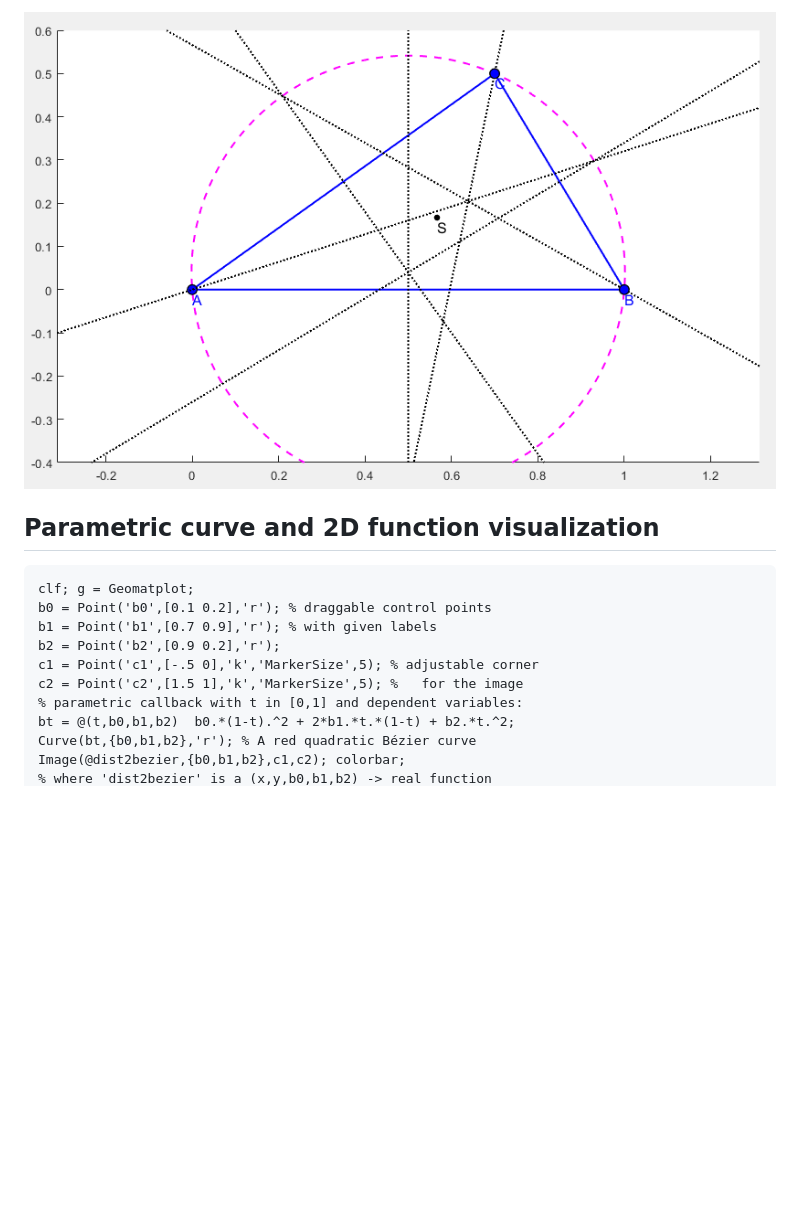
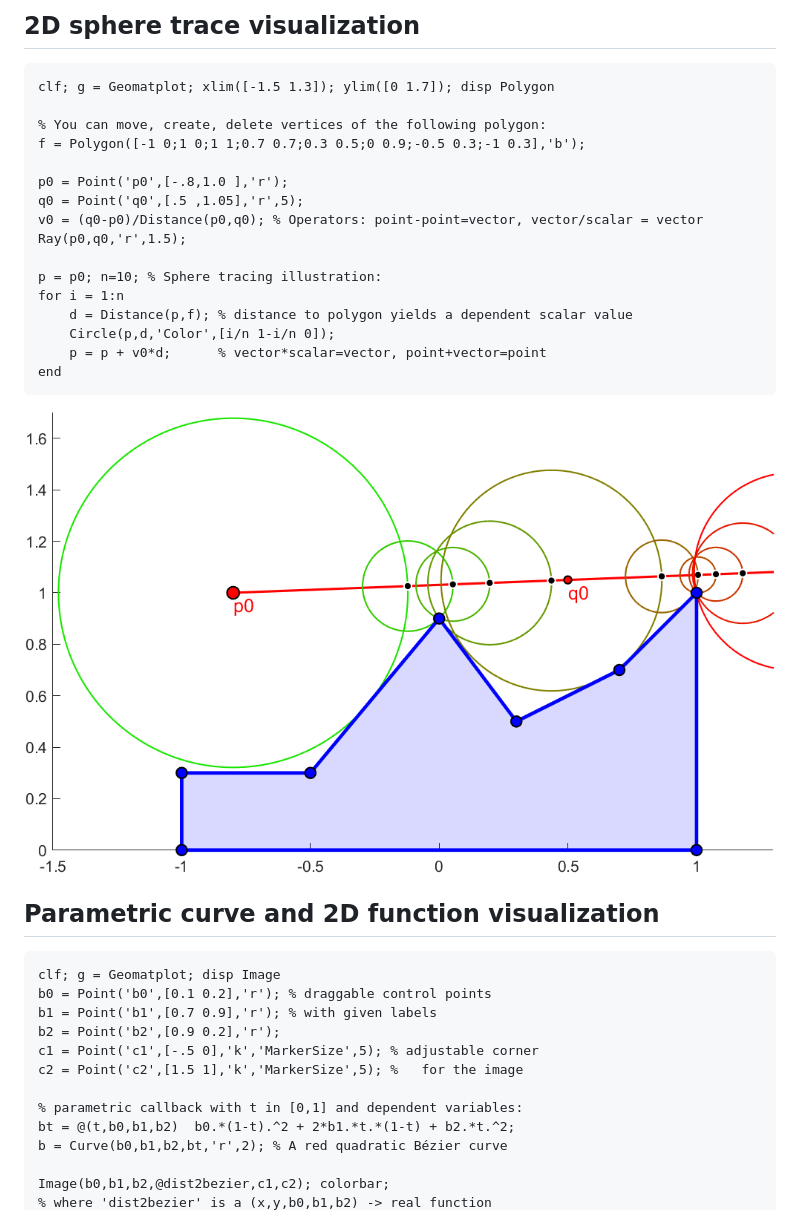
Before and after one commit to Csabix/Geomatplot, a Markdown page: README.md, the part around one of its changes. Rendered like a GitHub page; pictures changed too: examples/spheretrace.png (added), examples/triangle.png; blank space fills up the shorter version.

````diff
--- a/README.md
+++ b/README.md
@@ -34,16 +47,38 @@ AngleBisector({C,A,B},':');
 
-![Interactive Triangle Plot](examples/triangle.png "Interactive Triangle Plot")
+## 2D sphere trace visualization
+
+```matlab
+clf; g = Geomatplot; xlim([-1.5 1.3]); ylim([0 1.7]); disp Polygon
+
+% You can move, create, delete vertices of the following polygon:
+f = Polygon([-1 0;1 0;1 1;0.7 0.7;0.3 0.5;0 0.9;-0.5 0.3;-1 0.3],'b');
+
+p0 = Point('p0',[-.8,1.0 ],'r');
+q0 = Point('q0',[.5 ,1.05],'r',5);
+v0 = (q0-p0)/Distance(p0,q0); % Operators: point-point=vector, vector/scalar = vector
+Ray(p0,q0,'r',1.5);
+
+p = p0; n=10; % Sphere tracing illustration:
+for i = 1:n
+    d = Distance(p,f); % distance to polygon yields a dependent scalar value
+    Circle(p,d,'Color',[i/n 1-i/n 0]);
+    p = p + v0*d;      % vector*scalar=vector, point+vector=point
+end
+```
+![Interactive Sphere Trace Plot](examples/spheretrace.png "Interactive Sphere Trace Plot")
 
 ## Parametric curve and 2D function visualization
 ```matlab
-clf; g = Geomatplot;
+clf; g = Geomatplot; disp Image
 b0 = Point('b0',[0.1 0.2],'r'); % draggable control points
 b1 = Point('b1',[0.7 0.9],'r'); % with given labels
 b2 = Point('b2',[0.9 0.2],'r');
 c1 = Point('c1',[-.5 0],'k','MarkerSize',5); % adjustable corner
 c2 = Point('c2',[1.5 1],'k','MarkerSize',5); %   for the image
+
 % parametric callback with t in [0,1] and dependent variables:
 bt = @(t,b0,b1,b2)  b0.*(1-t).^2 + 2*b1.*t.*(1-t) + b2.*t.^2;
-Curve(bt,{b0,b1,b2},'r'); % A red quadratic Bézier curve
-Image(@dist2bezier,{b0,b1,b2},c1,c2); colorbar;
+b = Curve(b0,b1,b2,bt,'r',2); % A red quadratic Bézier curve
+
+Image(b0,b1,b2,@dist2bezier,c1,c2); colorbar;
 % where 'dist2bezier' is a (x,y,b0,b1,b2) -> real function
````
Also changed, not shown: other parts of README.md (+66 -33 lines), examples/bez.png (added), examples/image.png.
